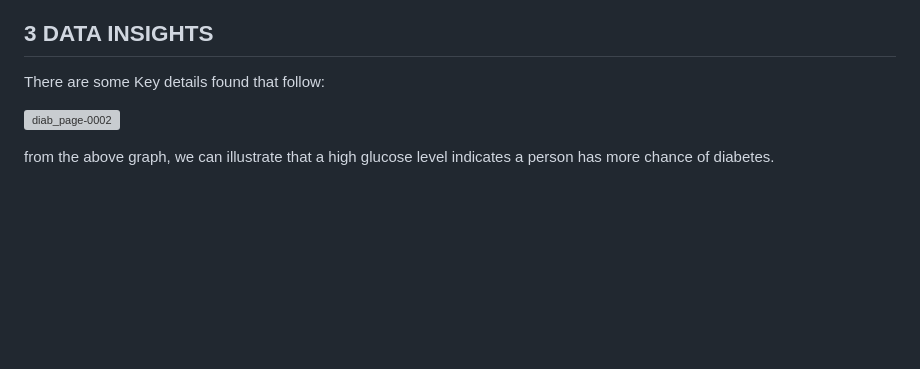
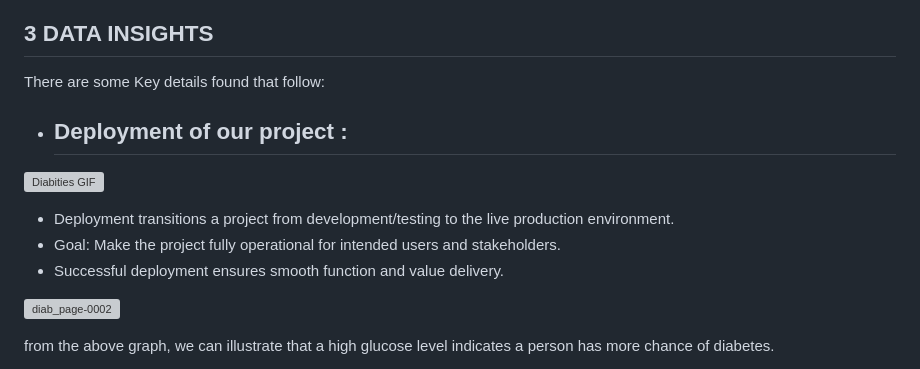
Before and after one commit to Jaydeep1-Chotaliya/Diabetes_Analysis, a Markdown page: README.md, the part around the change. Rendered like a GitHub page; blank space fills up the shorter version; grey boxes are pictures that could not be loaded.

```diff
--- a/README.md
+++ b/README.md
@@ -89,6 +89,14 @@ In the conclusion stage, it is essential to summarize the findings, outcomes, an
 
 There are some Key details found that follow:
 
+* ## **Deployment of our project :** ##
+
+![Diabities GIF](https://github.com/Jaydeep1-Chotaliya/Diabetes_Analysis/assets/129647680/35d69b86-4c10-46b5-bc65-857d7d48cc99)
+
+* Deployment transitions a project from development/testing to the live production environment.
+* Goal: Make the project fully operational for intended users and stakeholders.
+* Successful deployment ensures smooth function and value delivery.
+
 ![diab_page-0002](https://github.com/Jaydeep1-Chotaliya/Diabetes_Analysis/assets/129647680/52ff7c86-b35f-4663-8317-d57a12342c5d)
 
 from the above graph, we can illustrate that a high glucose level indicates a person has more chance of diabetes.
```
